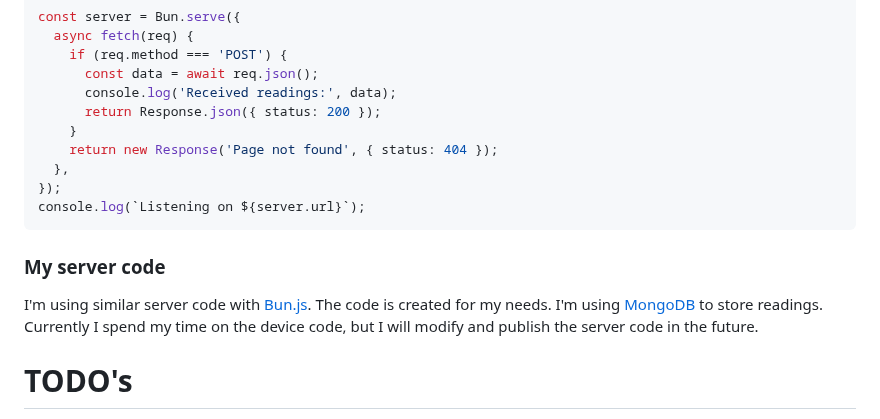
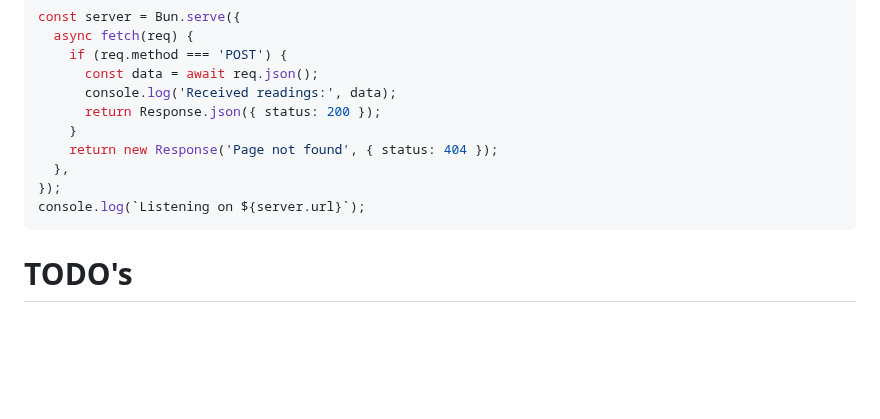
Before and after one commit to Avaray/esp32-bme280-micropython-weather-station, a Markdown page: README.md, the part around the change. Drawn GitHub-style; blank space fills up the shorter version.

````diff
--- a/README.md
+++ b/README.md
@@ -85,10 +85,6 @@ const server = Bun.serve({
 console.log(`Listening on ${server.url}`);
 ```
 
-### My server code
-
-I'm using similar server code with [Bun.js](https://bun.sh/). The code is created for my needs. I'm using [MongoDB](https://www.mongodb.com/) to store readings. Currently I spend my time on the device code, but I will modify and publish the server code in the future.
-
 # TODO's
 
 **In the first place**
````
